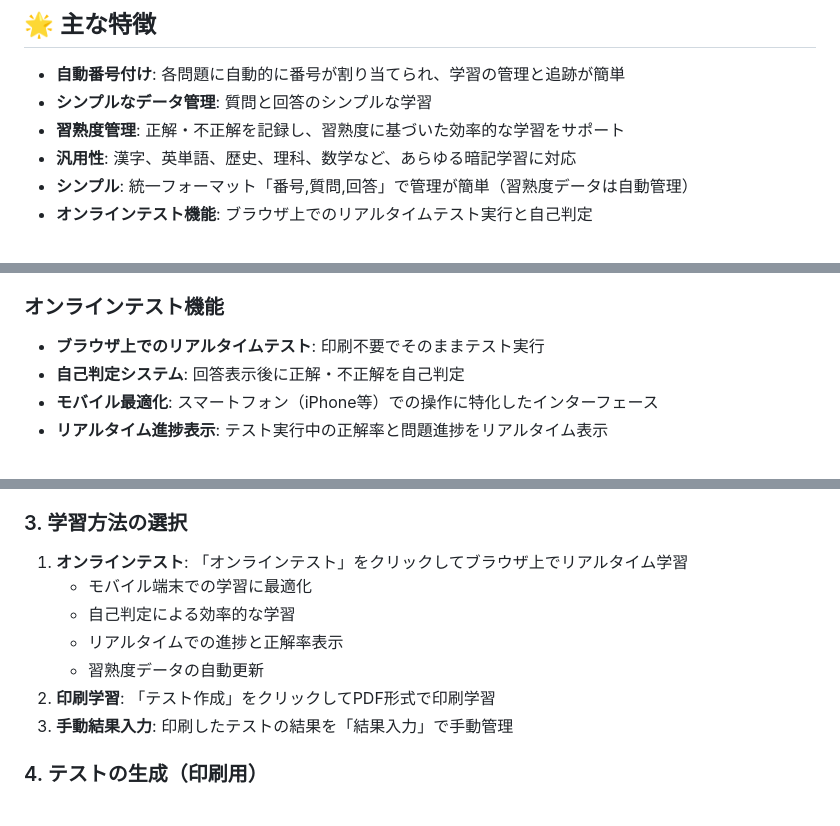
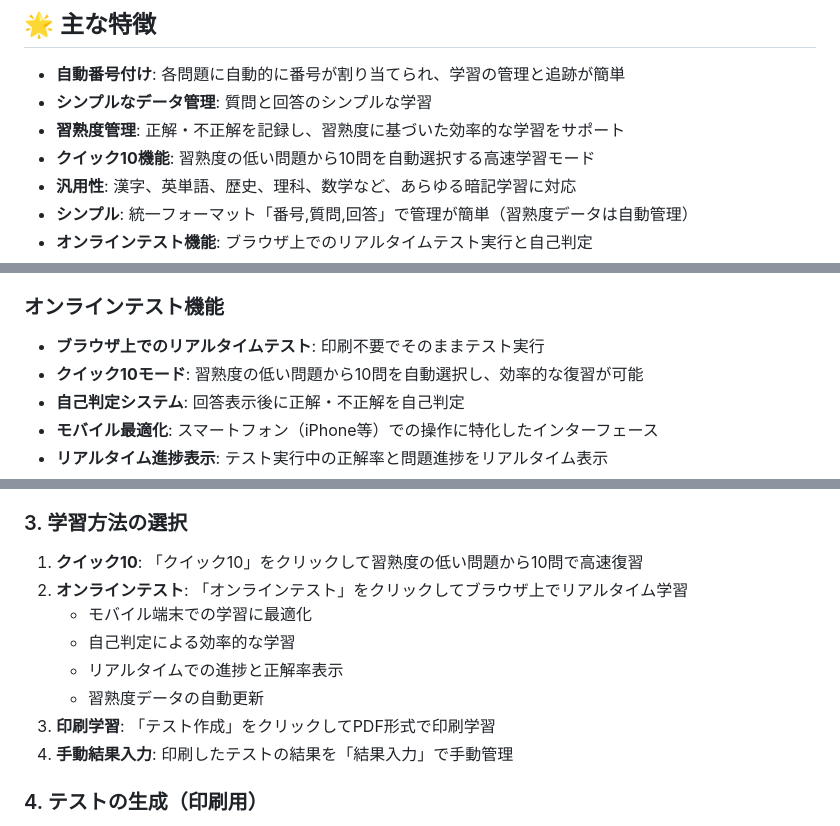
Before and after one commit to tak-s/study-cards, a Markdown page: README.md, 3 parts joined by grey strips. GitHub-like rendering.

Commit message:
doc: Add Quick 10 feature for efficient review of low proficiency questions

```diff
--- a/README.md
+++ b/README.md
@@ -11,6 +11,7 @@
 - **自動番号付け**: 各問題に自動的に番号が割り当てられ、学習の管理と追跡が簡単
 - **シンプルなデータ管理**: 質問と回答のシンプルな学習
 - **習熟度管理**: 正解・不正解を記録し、習熟度に基づいた効率的な学習をサポート
+- **クイック10機能**: 習熟度の低い問題から10問を自動選択する高速学習モード
 - **汎用性**: 漢字、英単語、歴史、理科、数学など、あらゆる暗記学習に対応
 - **シンプル**: 統一フォーマット「番号,質問,回答」で管理が簡単（習熟度データは自動管理）
 - **オンラインテスト機能**: ブラウザ上でのリアルタイムテスト実行と自己判定
@@ -41,6 +42,7 @@
 
 ### オンラインテスト機能
 - **ブラウザ上でのリアルタイムテスト**: 印刷不要でそのままテスト実行
+- **クイック10モード**: 習熟度の低い問題から10問を自動選択し、効率的な復習が可能
 - **自己判定システム**: 回答表示後に正解・不正解を自己判定
 - **モバイル最適化**: スマートフォン（iPhone等）での操作に特化したインターフェース
 - **リアルタイム進捗表示**: テスト実行中の正解率と問題進捗をリアルタイム表示
@@ -151,13 +153,14 @@ http://localhost:5000
 3. 必要に応じてCSVファイルを直接編集
 
 ### 3. 学習方法の選択
-1. **オンラインテスト**: 「オンラインテスト」をクリックしてブラウザ上でリアルタイム学習
+1. **クイック10**: 「クイック10」をクリックして習熟度の低い問題から10問で高速復習
+2. **オンラインテスト**: 「オンラインテスト」をクリックしてブラウザ上でリアルタイム学習
    - モバイル端末での学習に最適化
    - 自己判定による効率的な学習
    - リアルタイムでの進捗と正解率表示
    - 習熟度データの自動更新
-2. **印刷学習**: 「テスト作成」をクリックしてPDF形式で印刷学習
-3. **手動結果入力**: 印刷したテストの結果を「結果入力」で手動管理
+3. **印刷学習**: 「テスト作成」をクリックしてPDF形式で印刷学習
+4. **手動結果入力**: 印刷したテストの結果を「結果入力」で手動管理
 
 ### 4. テストの生成（印刷用）
 1. データセットの「テスト作成」をクリック
```
Also changed, not shown: other parts of README.md (+1 -0 lines).
